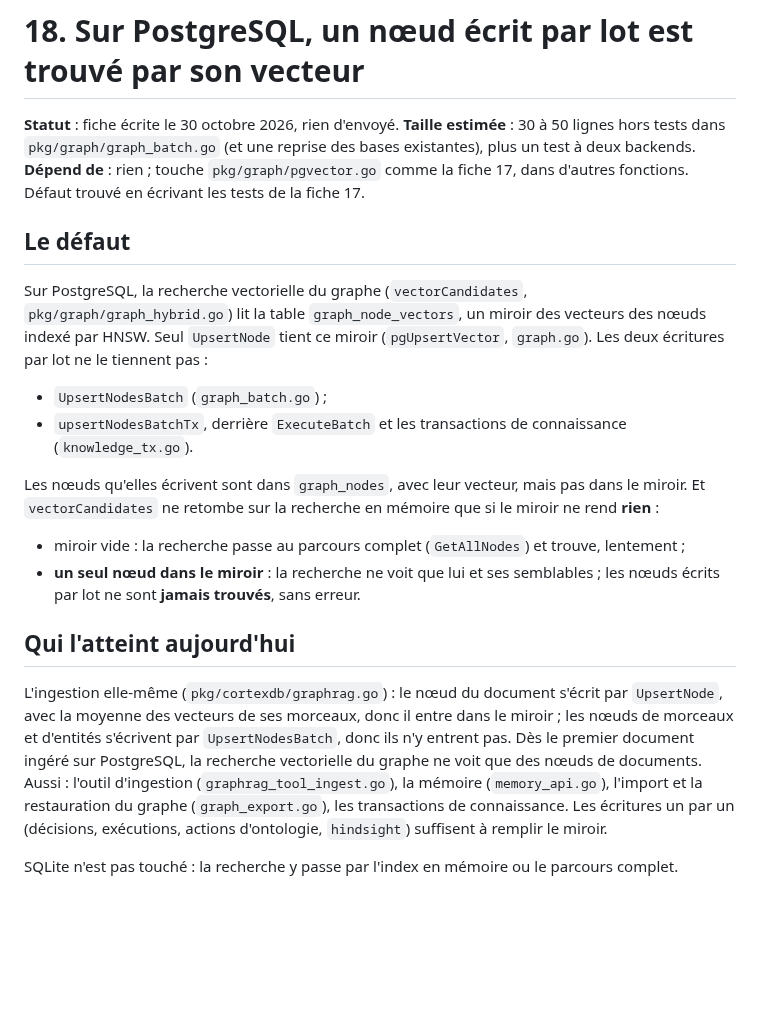
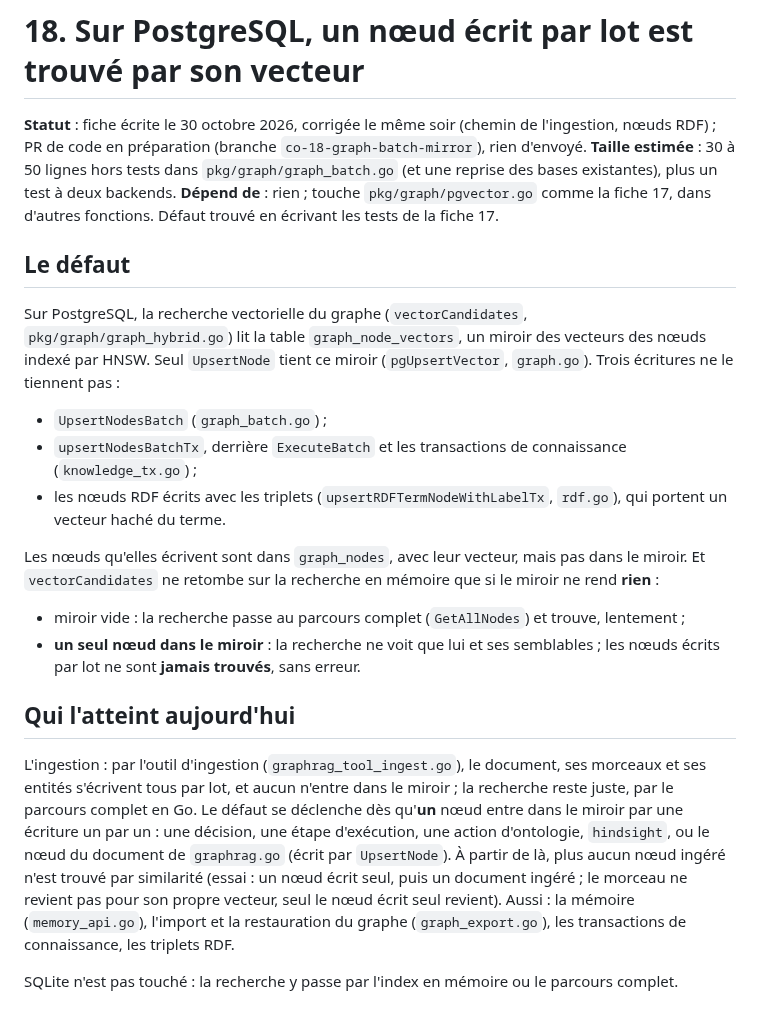
Before and after one commit to lfoletti/thalamus, a Markdown page: docs/upstream/18-graph-batch-vector-mirror.md, the part around the change. Rendered like a GitHub page; blank space fills up the shorter version.

Commit message:
docs(upstream): sheet 18, the ingest tool writes every node in a batch, and RDF term nodes skip the mirror too

```diff
--- a/docs/upstream/18-graph-batch-vector-mirror.md
+++ b/docs/upstream/18-graph-batch-vector-mirror.md
@@ -1,13 +1,14 @@
 # 18. Sur PostgreSQL, un nœud écrit par lot est trouvé par son vecteur
 
-**Statut** : fiche écrite le 30 octobre 2026, rien d'envoyé. **Taille estimée** : 30 à 50 lignes hors tests dans `pkg/graph/graph_batch.go` (et une reprise des bases existantes), plus un test à deux backends. **Dépend de** : rien ; touche `pkg/graph/pgvector.go` comme la fiche 17, dans d'autres fonctions. Défaut trouvé en écrivant les tests de la fiche 17.
+**Statut** : fiche écrite le 30 octobre 2026, corrigée le même soir (chemin de l'ingestion, nœuds RDF) ; PR de code en préparation (branche `co-18-graph-batch-mirror`), rien d'envoyé. **Taille estimée** : 30 à 50 lignes hors tests dans `pkg/graph/graph_batch.go` (et une reprise des bases existantes), plus un test à deux backends. **Dépend de** : rien ; touche `pkg/graph/pgvector.go` comme la fiche 17, dans d'autres fonctions. Défaut trouvé en écrivant les tests de la fiche 17.
 
 ## Le défaut
 
-Sur PostgreSQL, la recherche vectorielle du graphe (`vectorCandidates`, `pkg/graph/graph_hybrid.go`) lit la table `graph_node_vectors`, un miroir des vecteurs des nœuds indexé par HNSW. Seul `UpsertNode` tient ce miroir (`pgUpsertVector`, `graph.go`). Les deux écritures par lot ne le tiennent pas :
+Sur PostgreSQL, la recherche vectorielle du graphe (`vectorCandidates`, `pkg/graph/graph_hybrid.go`) lit la table `graph_node_vectors`, un miroir des vecteurs des nœuds indexé par HNSW. Seul `UpsertNode` tient ce miroir (`pgUpsertVector`, `graph.go`). Trois écritures ne le tiennent pas :
 
 - `UpsertNodesBatch` (`graph_batch.go`) ;
-- `upsertNodesBatchTx`, derrière `ExecuteBatch` et les transactions de connaissance (`knowledge_tx.go`).
+- `upsertNodesBatchTx`, derrière `ExecuteBatch` et les transactions de connaissance (`knowledge_tx.go`) ;
+- les nœuds RDF écrits avec les triplets (`upsertRDFTermNodeWithLabelTx`, `rdf.go`), qui portent un vecteur haché du terme.
 
 Les nœuds qu'elles écrivent sont dans `graph_nodes`, avec leur vecteur, mais pas dans le miroir. Et `vectorCandidates` ne retombe sur la recherche en mémoire que si le miroir ne rend **rien** :
 
@@ -16,7 +17,7 @@ Les nœuds qu'elles écrivent sont dans `graph_nodes`, avec leur vecteur, mais p
 
 ## Qui l'atteint aujourd'hui
 
-L'ingestion elle-même (`pkg/cortexdb/graphrag.go`) : le nœud du document s'écrit par `UpsertNode`, avec la moyenne des vecteurs de ses morceaux, donc il entre dans le miroir ; les nœuds de morceaux et d'entités s'écrivent par `UpsertNodesBatch`, donc ils n'y entrent pas. Dès le premier document ingéré sur PostgreSQL, la recherche vectorielle du graphe ne voit que des nœuds de documents. Aussi : l'outil d'ingestion (`graphrag_tool_ingest.go`), la mémoire (`memory_api.go`), l'import et la restauration du graphe (`graph_export.go`), les transactions de connaissance. Les écritures un par un (décisions, exécutions, actions d'ontologie, `hindsight`) suffisent à remplir le miroir.
+L'ingestion : par l'outil d'ingestion (`graphrag_tool_ingest.go`), le document, ses morceaux et ses entités s'écrivent tous par lot, et aucun n'entre dans le miroir ; la recherche reste juste, par le parcours complet en Go. Le défaut se déclenche dès qu'**un** nœud entre dans le miroir par une écriture un par un : une décision, une étape d'exécution, une action d'ontologie, `hindsight`, ou le nœud du document de `graphrag.go` (écrit par `UpsertNode`). À partir de là, plus aucun nœud ingéré n'est trouvé par similarité (essai : un nœud écrit seul, puis un document ingéré ; le morceau ne revient pas pour son propre vecteur, seul le nœud écrit seul revient). Aussi : la mémoire (`memory_api.go`), l'import et la restauration du graphe (`graph_export.go`), les transactions de connaissance, les triplets RDF.
 
 SQLite n'est pas touché : la recherche y passe par l'index en mémoire ou le parcours complet.
 
```
